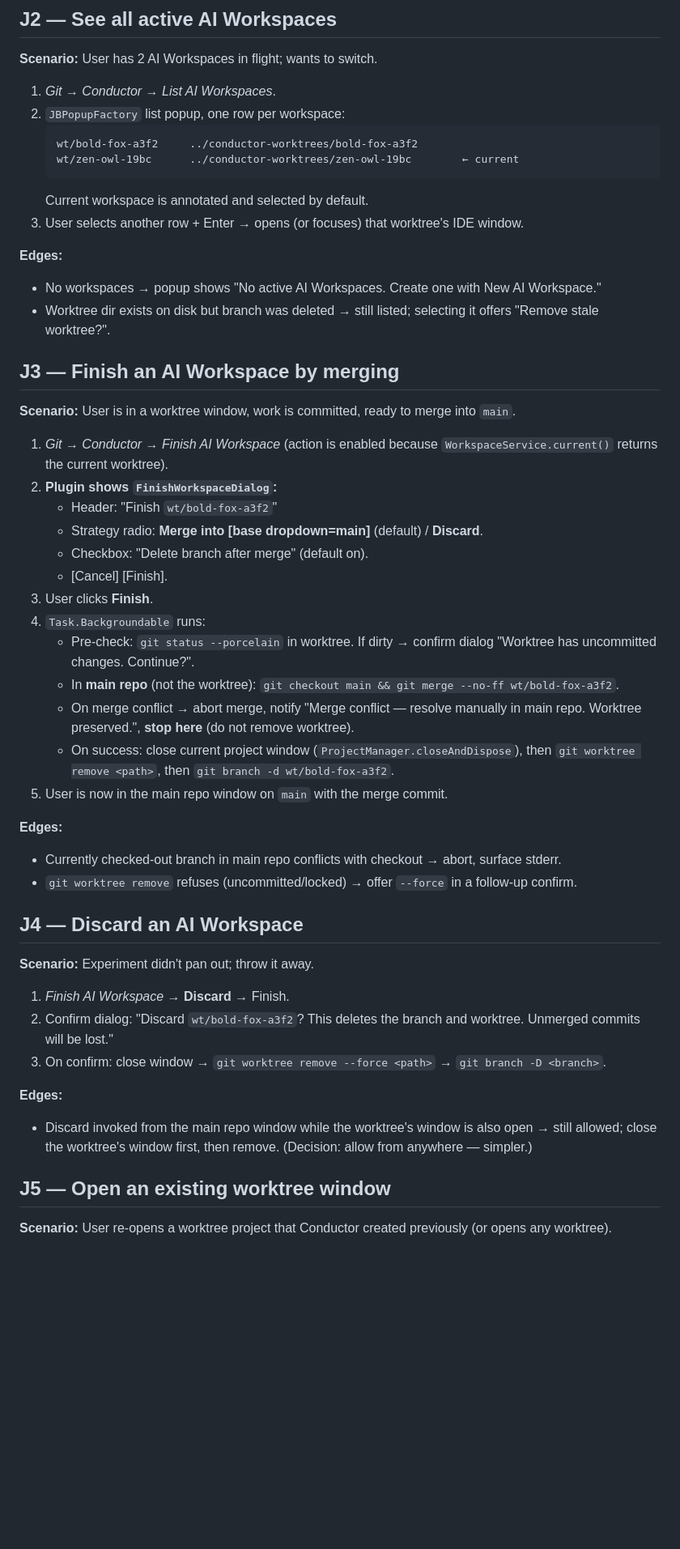
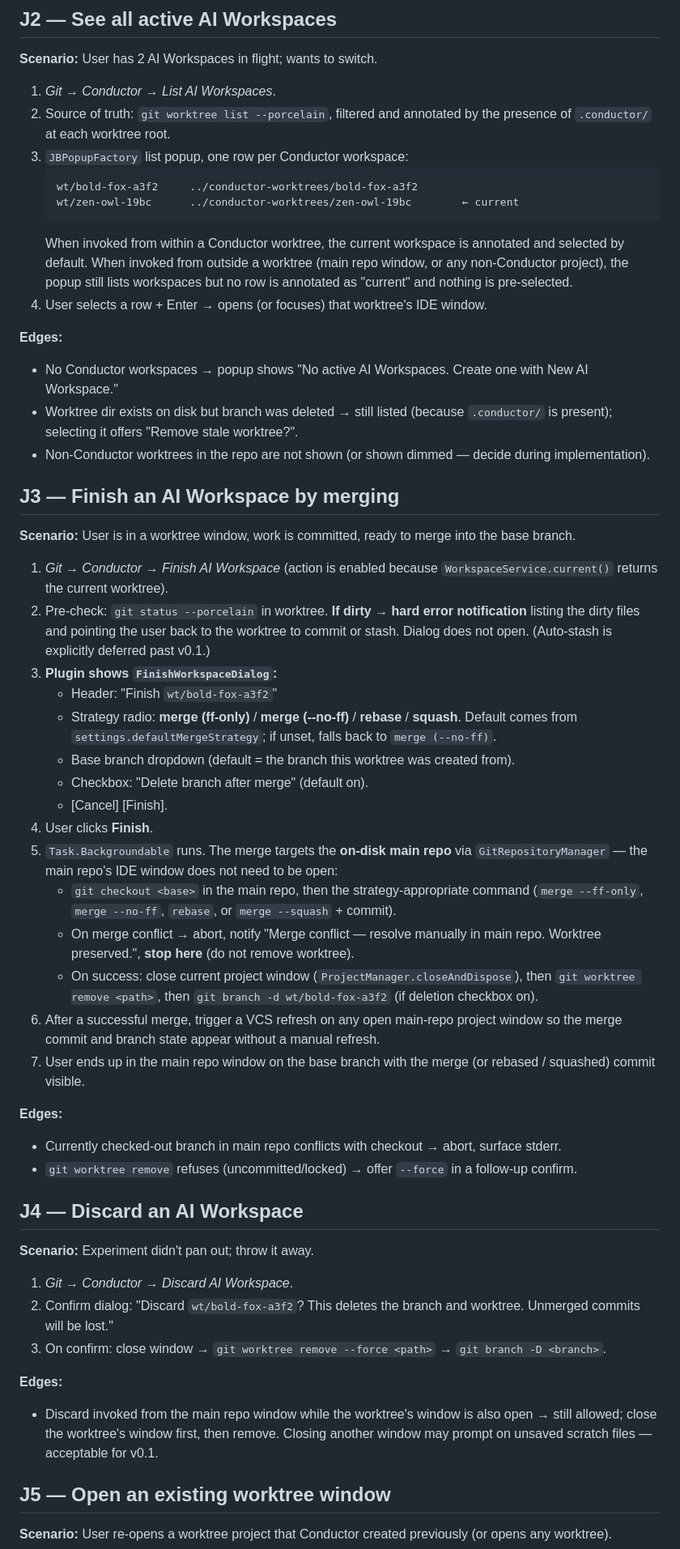
Before and after one commit to devdepot-ai/conductor, a Markdown page: USER_JOURNEYS.md, the part around one of its changes. Shown at 81% size. Rendered like a GitHub page; blank space fills up the shorter version.

````diff
--- a/USER_JOURNEYS.md
+++ b/USER_JOURNEYS.md
@@ -31,35 +53,39 @@ These are the flows the v0.1 plugin must support. Each step lists the user actio
 **Scenario:** User has 2 AI Workspaces in flight; wants to switch.
 
 1. *Git → Conductor → List AI Workspaces*.
-2. `JBPopupFactory` list popup, one row per workspace:
+2. Source of truth: `git worktree list --porcelain`, filtered and annotated by the presence of `.conductor/` at each worktree root.
+3. `JBPopupFactory` list popup, one row per Conductor workspace:
    ```
    wt/bold-fox-a3f2     ../conductor-worktrees/bold-fox-a3f2
    wt/zen-owl-19bc      ../conductor-worktrees/zen-owl-19bc        ← current
    ```
-   Current workspace is annotated and selected by default.
-3. User selects another row + Enter → opens (or focuses) that worktree's IDE window.
+   When invoked from within a Conductor worktree, the current workspace is annotated and selected by default. When invoked from outside a worktree (main repo window, or any non-Conductor project), the popup still lists workspaces but no row is annotated as "current" and nothing is pre-selected.
+4. User selects a row + Enter → opens (or focuses) that worktree's IDE window.
 
 **Edges:**
-- No workspaces → popup shows "No active AI Workspaces. Create one with New AI Workspace."
-- Worktree dir exists on disk but branch was deleted → still listed; selecting it offers "Remove stale worktree?".
+- No Conductor workspaces → popup shows "No active AI Workspaces. Create one with New AI Workspace."
+- Worktree dir exists on disk but branch was deleted → still listed (because `.conductor/` is present); selecting it offers "Remove stale worktree?".
+- Non-Conductor worktrees in the repo are not shown (or shown dimmed — decide during implementation).
 
 ## J3 — Finish an AI Workspace by merging
 
-**Scenario:** User is in a worktree window, work is committed, ready to merge into `main`.
+**Scenario:** User is in a worktree window, work is committed, ready to merge into the base branch.
 
 1. *Git → Conductor → Finish AI Workspace* (action is enabled because `WorkspaceService.current()` returns the current worktree).
-2. **Plugin shows `FinishWorkspaceDialog`:**
+2. Pre-check: `git status --porcelain` in worktree. **If dirty → hard error notification** listing the dirty files and pointing the user back to the worktree to commit or stash. Dialog does not open. (Auto-stash is explicitly deferred past v0.1.)
+3. **Plugin shows `FinishWorkspaceDialog`:**
    - Header: "Finish `wt/bold-fox-a3f2`"
-   - Strategy radio: **Merge into [base dropdown=main]** (default) / **Discard**.
+   - Strategy radio: **merge (ff-only)** / **merge (--no-ff)** / **rebase** / **squash**. Default comes from `settings.defaultMergeStrategy`; if unset, falls back to `merge (--no-ff)`.
+   - Base branch dropdown (default = the branch this worktree was created from).
    - Checkbox: "Delete branch after merge" (default on).
    - [Cancel] [Finish].
-3. User clicks **Finish**.
-4. `Task.Backgroundable` runs:
-   - Pre-check: `git status --porcelain` in worktree. If dirty → confirm dialog "Worktree has uncommitted changes. Continue?".
-   - In **main repo** (not the worktree): `git checkout main && git merge --no-ff wt/bold-fox-a3f2`.
-   - On merge conflict → abort merge, notify "Merge conflict — resolve manually in main repo. Worktree preserved.", **stop here** (do not remove worktree).
-   - On success: close current project window (`ProjectManager.closeAndDispose`), then `git worktree remove <path>`, then `git branch -d wt/bold-fox-a3f2`.
-5. User is now in the main repo window on `main` with the merge commit.
+4. User clicks **Finish**.
+5. `Task.Backgroundable` runs. The merge targets the **on-disk main repo** via `GitRepositoryManager` — the main repo's IDE window does not need to be open:
+   - `git checkout <base>` in the main repo, then the strategy-appropriate command (`merge --ff-only`, `merge --no-ff`, `rebase`, or `merge --squash` + commit).
+   - On merge conflict → abort, notify "Merge conflict — resolve manually in main repo. Worktree preserved.", **stop here** (do not remove worktree).
+   - On success: close current project window (`ProjectManager.closeAndDispose`), then `git worktree remove <path>`, then `git branch -d wt/bold-fox-a3f2` (if deletion checkbox on).
+6. After a successful merge, trigger a VCS refresh on any open main-repo project window so the merge commit and branch state appear without a manual refresh.
+7. User ends up in the main repo window on the base branch with the merge (or rebased / squashed) commit visible.
 
 **Edges:**
 - Currently checked-out branch in main repo conflicts with checkout → abort, surface stderr.
@@ -69,12 +95,12 @@ These are the flows the v0.1 plugin must support. Each step lists the user actio
 
 **Scenario:** Experiment didn't pan out; throw it away.
 
-1. *Finish AI Workspace* → **Discard** → Finish.
+1. *Git → Conductor → Discard AI Workspace*.
 2. Confirm dialog: "Discard `wt/bold-fox-a3f2`? This deletes the branch and worktree. Unmerged commits will be lost."
 3. On confirm: close window → `git worktree remove --force <path>` → `git branch -D <branch>`.
 
 **Edges:**
-- Discard invoked from the main repo window while the worktree's window is also open → still allowed; close the worktree's window first, then remove. (Decision: allow from anywhere — simpler.)
+- Discard invoked from the main repo window while the worktree's window is also open → still allowed; close the worktree's window first, then remove. Closing another window may prompt on unsaved scratch files — acceptable for v0.1.
 
 ## J5 — Open an existing worktree window
 
````
Also changed, not shown: other parts of USER_JOURNEYS.md (+45 -10 lines), IMPLEMENTATION_PLAN.md (added, +291 -0 lines).
